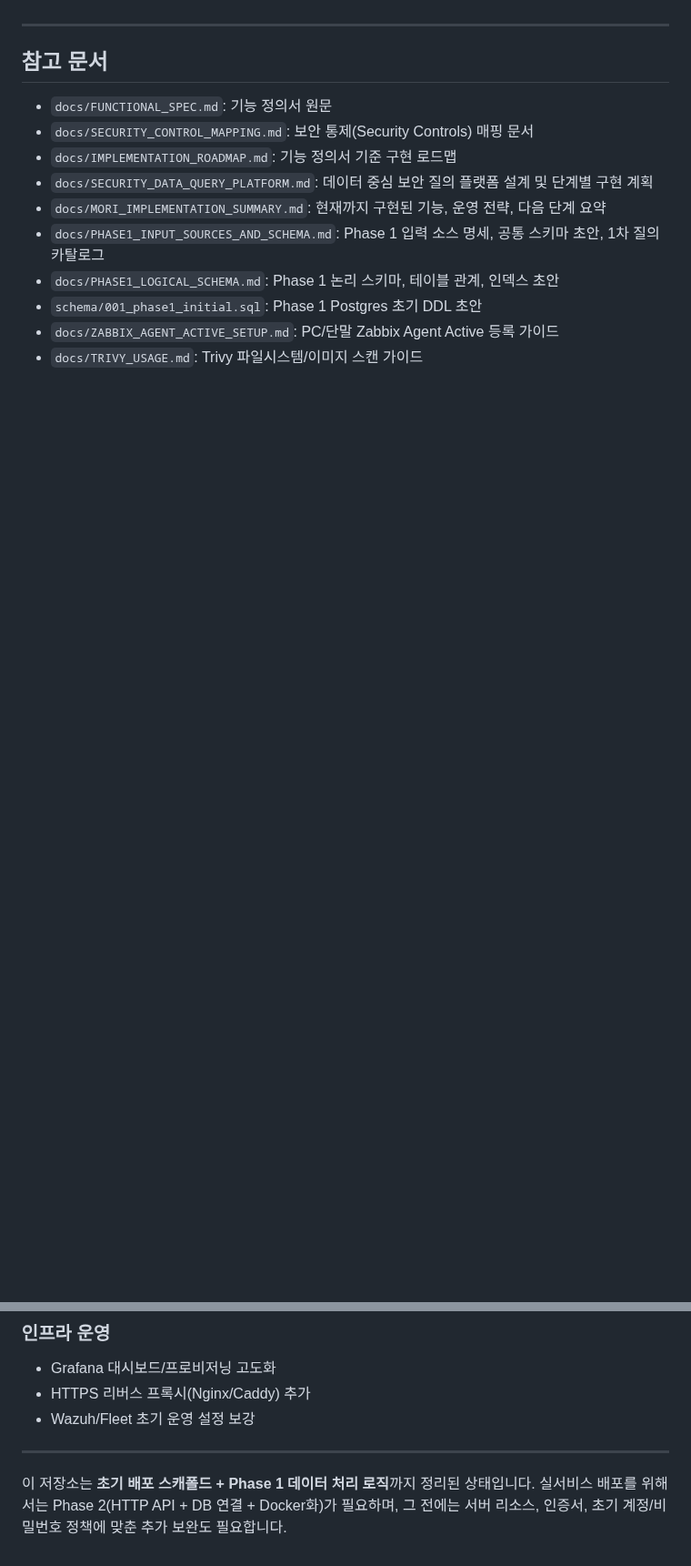
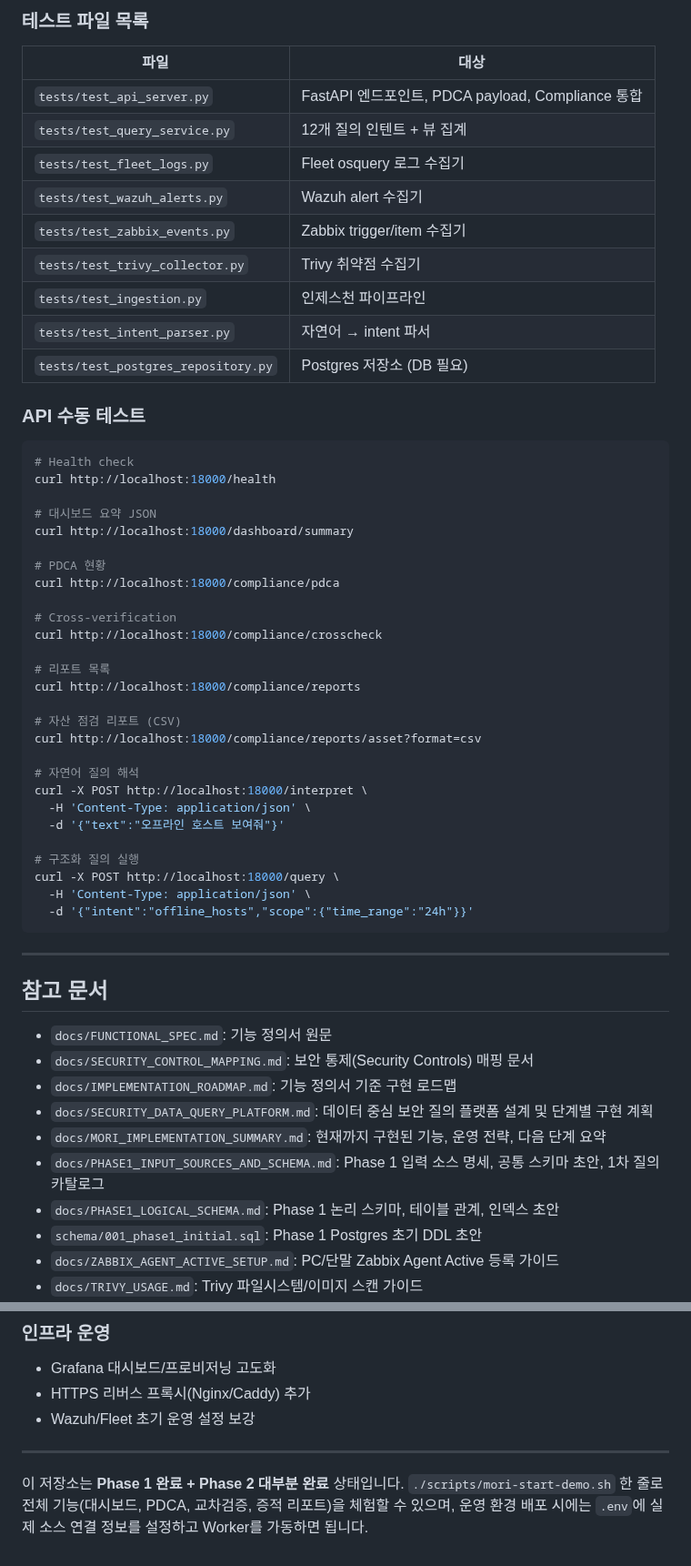
Before and after one commit to saranf/mori-soc, a Markdown page: README.md, 2 parts joined by grey strips. Shown at 91% size. GitHub-like rendering; blank space fills up the shorter version.

````diff
--- a/README.md
+++ b/README.md
@@ -147,3 +233,48 @@ Postgres 기준 초기 DDL 초안은 `schema/001_phase1_initial.sql`에 정리
+### 테스트 파일 목록
+
+| 파일 | 대상 |
+|---|---|
+| `tests/test_api_server.py` | FastAPI 엔드포인트, PDCA payload, Compliance 통합 |
+| `tests/test_query_service.py` | 12개 질의 인텐트 + 뷰 집계 |
+| `tests/test_fleet_logs.py` | Fleet osquery 로그 수집기 |
+| `tests/test_wazuh_alerts.py` | Wazuh alert 수집기 |
+| `tests/test_zabbix_events.py` | Zabbix trigger/item 수집기 |
+| `tests/test_trivy_collector.py` | Trivy 취약점 수집기 |
+| `tests/test_ingestion.py` | 인제스천 파이프라인 |
+| `tests/test_intent_parser.py` | 자연어 → intent 파서 |
+| `tests/test_postgres_repository.py` | Postgres 저장소 (DB 필요) |
+
+### API 수동 테스트
+
+```bash
+# Health check
+curl http://localhost:18000/health
+
+# 대시보드 요약 JSON
+curl http://localhost:18000/dashboard/summary
+
+# PDCA 현황
+curl http://localhost:18000/compliance/pdca
+
+# Cross-verification
+curl http://localhost:18000/compliance/crosscheck
+
+# 리포트 목록
+curl http://localhost:18000/compliance/reports
+
+# 자산 점검 리포트 (CSV)
+curl http://localhost:18000/compliance/reports/asset?format=csv
+
+# 자연어 질의 해석
+curl -X POST http://localhost:18000/interpret \
+  -H 'Content-Type: application/json' \
+  -d '{"text":"오프라인 호스트 보여줘"}'
+
+# 구조화 질의 실행
+curl -X POST http://localhost:18000/query \
+  -H 'Content-Type: application/json' \
+  -d '{"intent":"offline_hosts","scope":{"time_range":"24h"}}'
+```
 
 ---
 
@@ -571,6 +707,6 @@ Starter dashboard에도 아래 패널이 표시됩니다.
 
 ---
 
-이 저장소는 **초기 배포 스캐폴드 + Phase 1 데이터 처리 로직**까지 정리된 상태입니다.
-실서비스 배포를 위해서는 Phase 2(HTTP API + DB 연결 + Docker화)가 필요하며,
-그 전에는 서버 리소스, 인증서, 초기 계정/비밀번호 정책에 맞춘 추가 보완도 필요합니다.
+이 저장소는 **Phase 1 완료 + Phase 2 대부분 완료** 상태입니다.
+`./scripts/mori-start-demo.sh` 한 줄로 전체 기능(대시보드, PDCA, 교차검증, 증적 리포트)을 체험할 수 있으며,
+운영 환경 배포 시에는 `.env`에 실제 소스 연결 정보를 설정하고 Worker를 가동하면 됩니다.
````
Also changed, not shown: other parts of README.md (+96 -5 lines).
